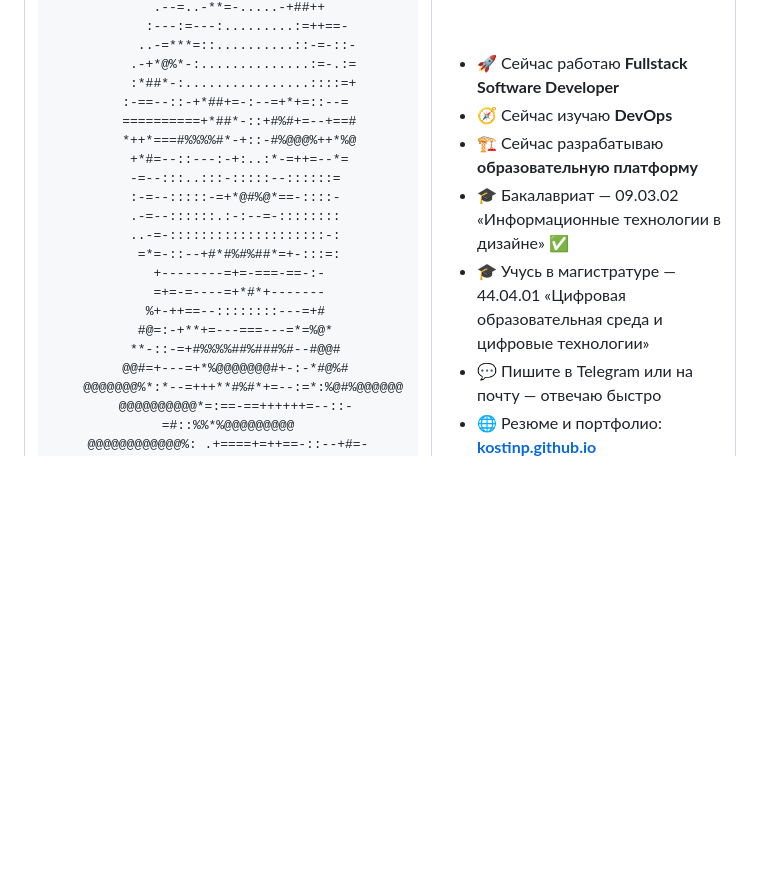
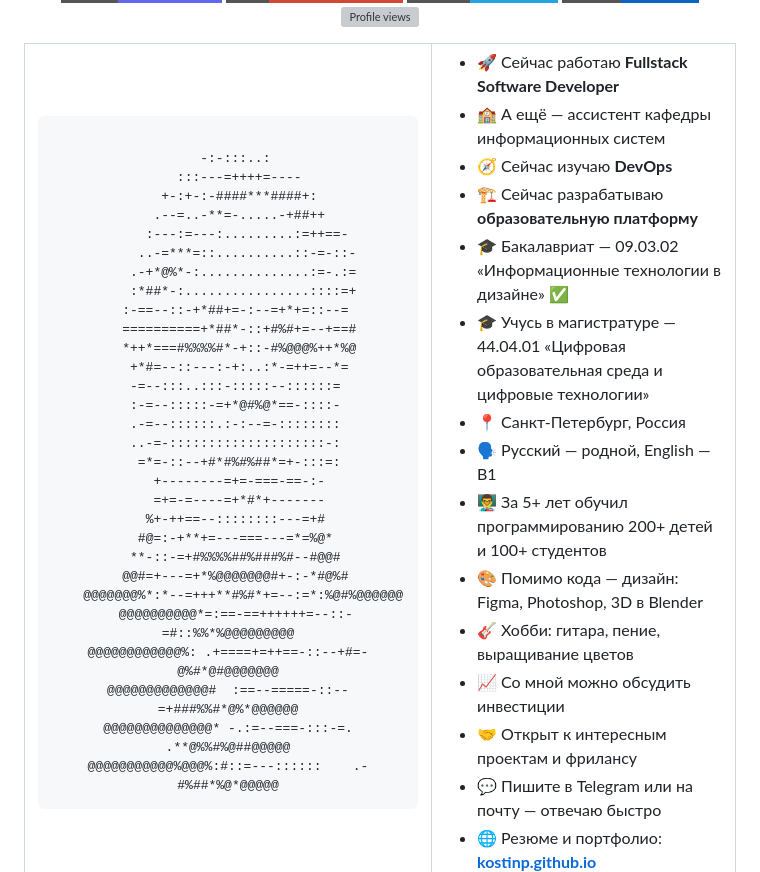
Before and after one commit to KostinP/KostinP, a Markdown page: README.md, the part around the change. Drawn GitHub-style; badges without logos; blank space fills up the shorter version; grey boxes are pictures that could not be loaded.

Commit message:
Flesh out the intro bio to balance the ASCII art column
Add location, languages, teaching stats, design skills, university
assistant role, hobbies and investment talk to the status list.

Co-Authored-By: Claude Sonnet 5 <noreply@anthropic.com>

```diff
--- a/README.md
+++ b/README.md
@@ -53,10 +53,18 @@
 <td valign="top">
 
 - 🚀 Сейчас работаю **Fullstack Software Developer**
+- 🏫 А ещё — ассистент кафедры информационных систем
 - 🧭 Сейчас изучаю **DevOps**
 - 🏗️ Сейчас разрабатываю **образовательную платформу**
 - 🎓 Бакалавриат — 09.03.02 «Информационные технологии в дизайне» ✅
 - 🎓 Учусь в магистратуре — 44.04.01 «Цифровая образовательная среда и цифровые технологии»
+- 📍 Санкт-Петербург, Россия
+- 🗣️ Русский — родной, English — B1
+- 👨‍🏫 За 5+ лет обучил программированию 200+ детей и 100+ студентов
+- 🎨 Помимо кода — дизайн: Figma, Photoshop, 3D в Blender
+- 🎸 Хобби: гитара, пение, выращивание цветов
+- 📈 Со мной можно обсудить инвестиции
+- 🤝 Открыт к интересным проектам и фрилансу
 - 💬 Пишите в Telegram или на почту — отвечаю быстро
 - 🌐 Резюме и портфолио: **[kostinp.github.io](https://kostinp.github.io)**
 
```
